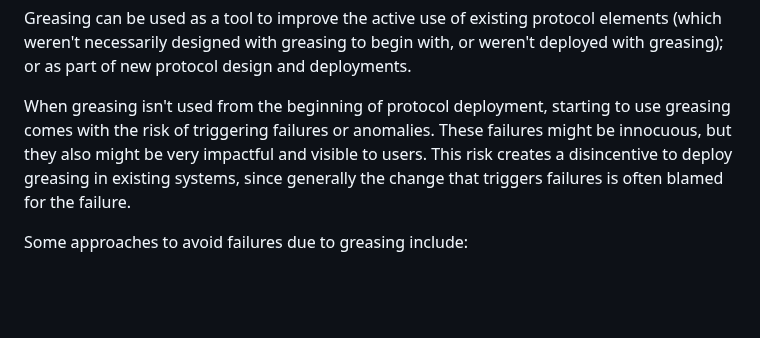
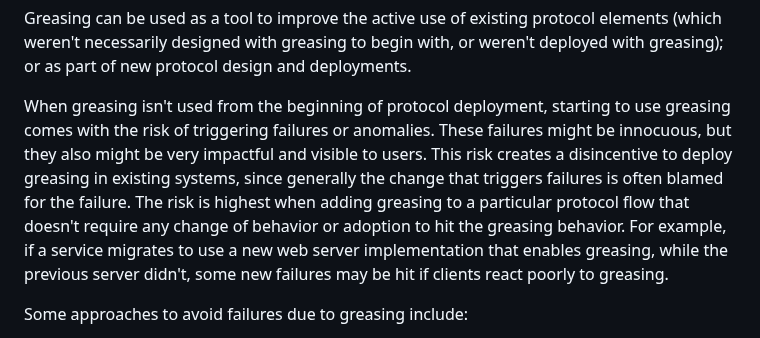
Before and after one commit to intarchboard/draft-protocol-greasing, a Markdown page: draft-edm-protocol-greasing.md, the part around the change. GitHub-like rendering; blank space fills up the shorter version.

Commit message:
Apply suggestions from code review

```diff
--- a/draft-edm-protocol-greasing.md
+++ b/draft-edm-protocol-greasing.md
@@ -166,7 +166,12 @@ When greasing isn't used from the beginning of protocol deployment, starting to
 greasing comes with the risk of triggering failures or anomalies. These failures might be innocuous,
 but they also might be very impactful and visible to users. This risk creates a
 disincentive to deploy greasing in existing systems, since generally the change that
-triggers failures is often blamed for the failure.
+triggers failures is often blamed for the failure. The risk is highest when
+adding greasing to a particular protocol flow that doesn't require any
+change of behavior or adoption to hit the greasing behavior. For example,
+if a service migrates to use a new web server implementation that enables
+greasing, while the previous server didn't, some new failures may be hit
+if clients react poorly to greasing.
 
 Some approaches to avoid failures due to greasing include:
 
```
